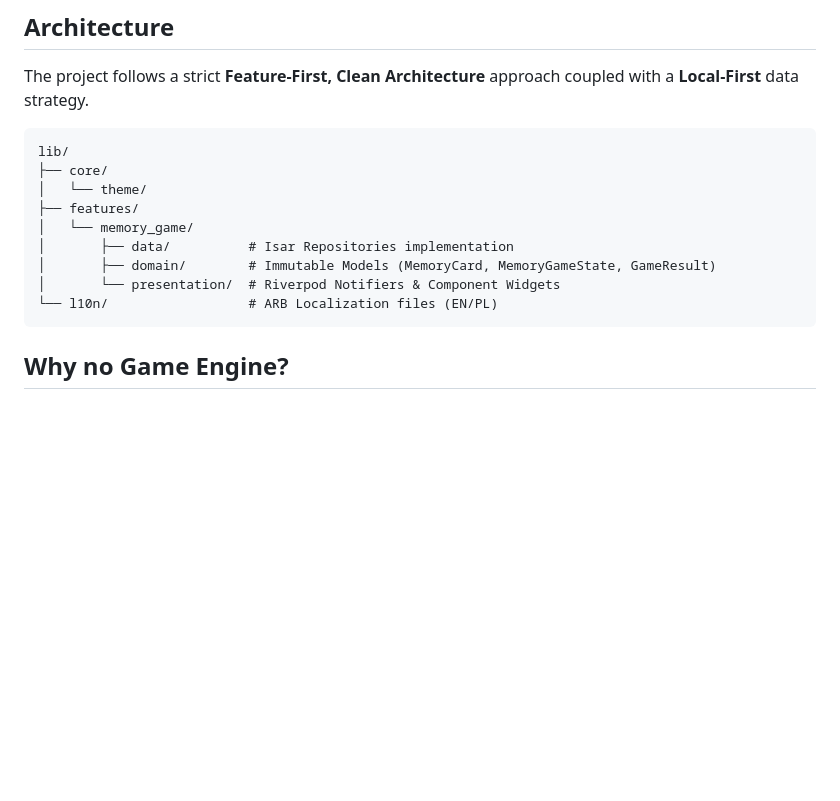
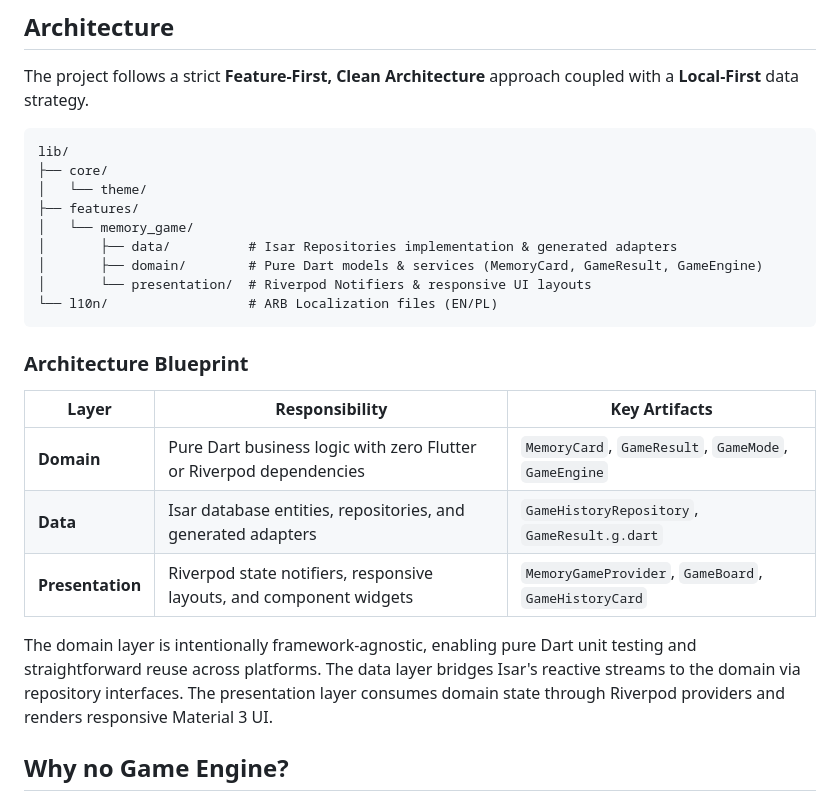
Before and after one commit to piotrekert90/weekend_memory, a Markdown page: README.md, the part around one of its changes. GitHub-like rendering; blank space fills up the shorter version.

````diff
--- a/README.md
+++ b/README.md
@@ -49,11 +50,21 @@ lib/
 │   └── theme/
 ├── features/
 │   └── memory_game/
-│       ├── data/          # Isar Repositories implementation
-│       ├── domain/        # Immutable Models (MemoryCard, MemoryGameState, GameResult)
-│       └── presentation/  # Riverpod Notifiers & Component Widgets
+│       ├── data/          # Isar Repositories implementation & generated adapters
+│       ├── domain/        # Pure Dart models & services (MemoryCard, GameResult, GameEngine)
+│       └── presentation/  # Riverpod Notifiers & responsive UI layouts
 └── l10n/                  # ARB Localization files (EN/PL)
 ```
+
+### Architecture Blueprint
+
+| Layer | Responsibility | Key Artifacts |
+|-------|---------------|---------------|
+| **Domain** | Pure Dart business logic with zero Flutter or Riverpod dependencies | `MemoryCard`, `GameResult`, `GameMode`, `GameEngine` |
+| **Data** | Isar database entities, repositories, and generated adapters | `GameHistoryRepository`, `GameResult.g.dart` |
+| **Presentation** | Riverpod state notifiers, responsive layouts, and component widgets | `MemoryGameProvider`, `GameBoard`, `GameHistoryCard` |
+
+The domain layer is intentionally framework-agnostic, enabling pure Dart unit testing and straightforward reuse across platforms. The data layer bridges Isar's reactive streams to the domain via repository interfaces. The presentation layer consumes domain state through Riverpod providers and renders responsive Material 3 UI.
 
 ## Why no Game Engine?
 
````
Also changed, not shown: other parts of README.md (+41 -8 lines).
